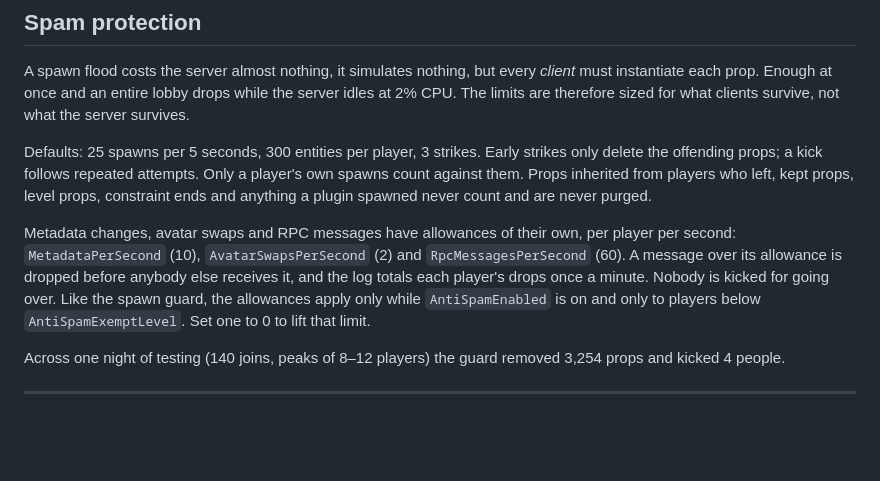
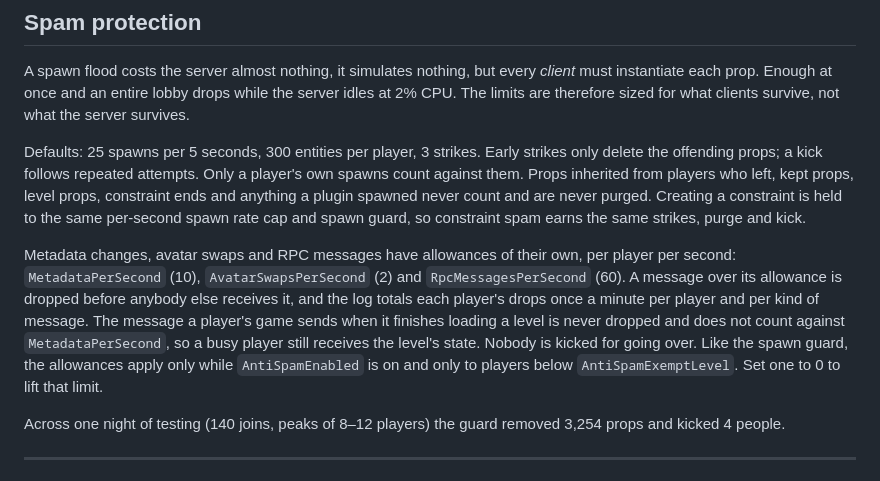
Before and after one commit to spudgun1001/fusion-dedicated, a Markdown page: README.md, the part around the change. GitHub-like rendering; blank space fills up the shorter version.

Commit message:
Note the loading exemption and constraint limits in the README

```diff
--- a/README.md
+++ b/README.md
@@ -291,14 +291,18 @@ Defaults: 25 spawns per 5 seconds, 300 entities per player, 3 strikes. Early str
 only delete the offending props; a kick follows repeated attempts. Only a player's own
 spawns count against them. Props inherited from players who left, kept props, level
 props, constraint ends and anything a plugin spawned never count and are never purged.
+Creating a constraint is held to the same per-second spawn rate cap and spawn guard,
+so constraint spam earns the same strikes, purge and kick.
 
 Metadata changes, avatar swaps and RPC messages have allowances of their own, per
 player per second: `MetadataPerSecond` (10), `AvatarSwapsPerSecond` (2) and
 `RpcMessagesPerSecond` (60). A message over its allowance is dropped before anybody
-else receives it, and the log totals each player's drops once a minute. Nobody is
-kicked for going over. Like the spawn guard, the allowances apply only while
-`AntiSpamEnabled` is on and only to players below `AntiSpamExemptLevel`. Set one to
-0 to lift that limit.
+else receives it, and the log totals each player's drops once a minute per player and
+per kind of message. The message a player's game sends when it finishes loading a
+level is never dropped and does not count against `MetadataPerSecond`, so a busy
+player still receives the level's state. Nobody is kicked for going over. Like the
+spawn guard, the allowances apply only while `AntiSpamEnabled` is on and only to
+players below `AntiSpamExemptLevel`. Set one to 0 to lift that limit.
 
 Across one night of testing (140 joins, peaks of 8–12 players) the guard removed
 3,254 props and kicked 4 people.
```
